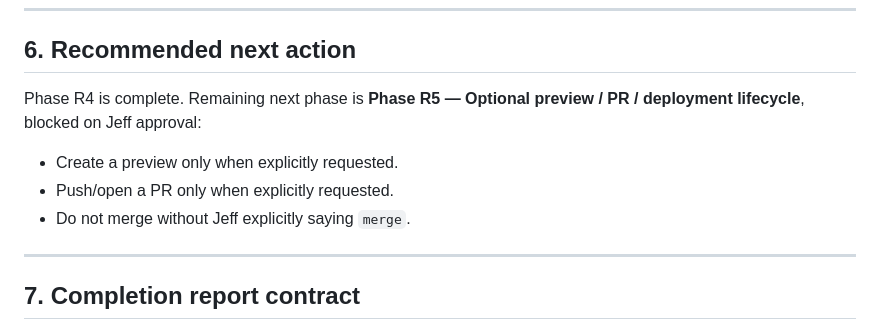
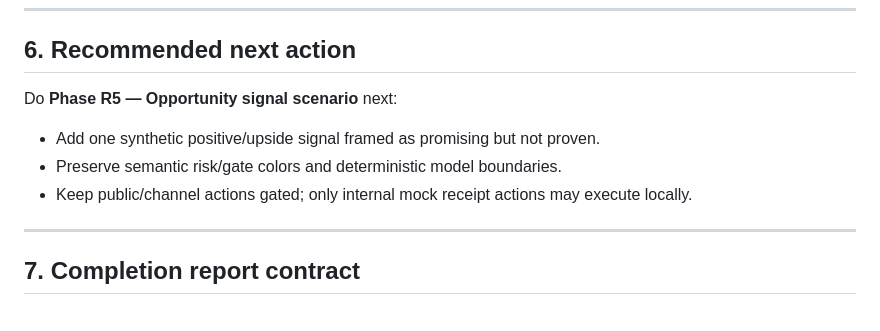
Before and after one commit to jeffgreendesign/ops-signal-console, a Markdown page: docs/master-plan.md, the part around one of its changes. GitHub-like rendering.

```diff
--- a/docs/master-plan.md
+++ b/docs/master-plan.md
@@ -369,11 +416,11 @@ Before PR/push:
 
 ## 6. Recommended next action
 
-Phase R4 is complete. Remaining next phase is **Phase R5 — Optional preview / PR / deployment lifecycle**, blocked on Jeff approval:
+Do **Phase R5 — Opportunity signal scenario** next:
 
-- Create a preview only when explicitly requested.
-- Push/open a PR only when explicitly requested.
-- Do not merge without Jeff explicitly saying `merge`.
+- Add one synthetic positive/upside signal framed as promising but not proven.
+- Preserve semantic risk/gate colors and deterministic model boundaries.
+- Keep public/channel actions gated; only internal mock receipt actions may execute locally.
 
 ---
 
```
Also changed, not shown: other parts of docs/master-plan.md (+48 -1 lines).
